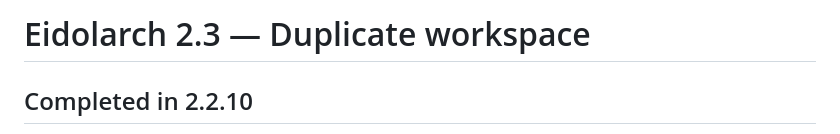
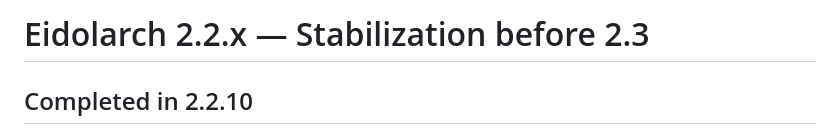
Before and after one commit to AlexNecro/eidolarch, a Markdown page: docs/NEXT_VERSION.md, the part around the change. Drawn GitHub-style.

Commit message:
Clarify 2.2.x stabilization backlog

```diff
--- a/docs/NEXT_VERSION.md
+++ b/docs/NEXT_VERSION.md
@@ -1,4 +1,4 @@
-# Eidolarch 2.3 — Duplicate workspace
+# Eidolarch 2.2.x — Stabilization before 2.3
 
 ## Completed in 2.2.10
 
```
